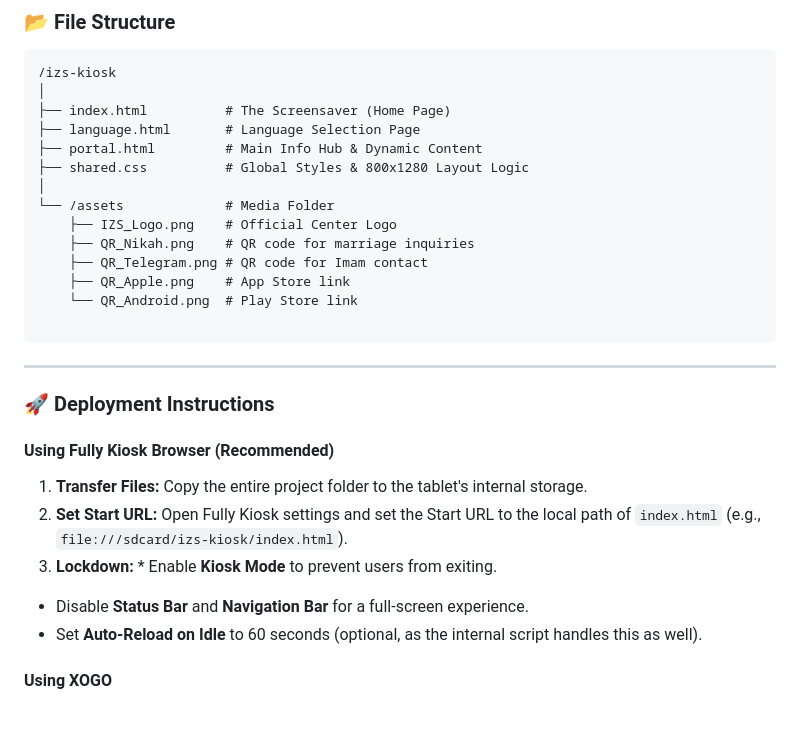
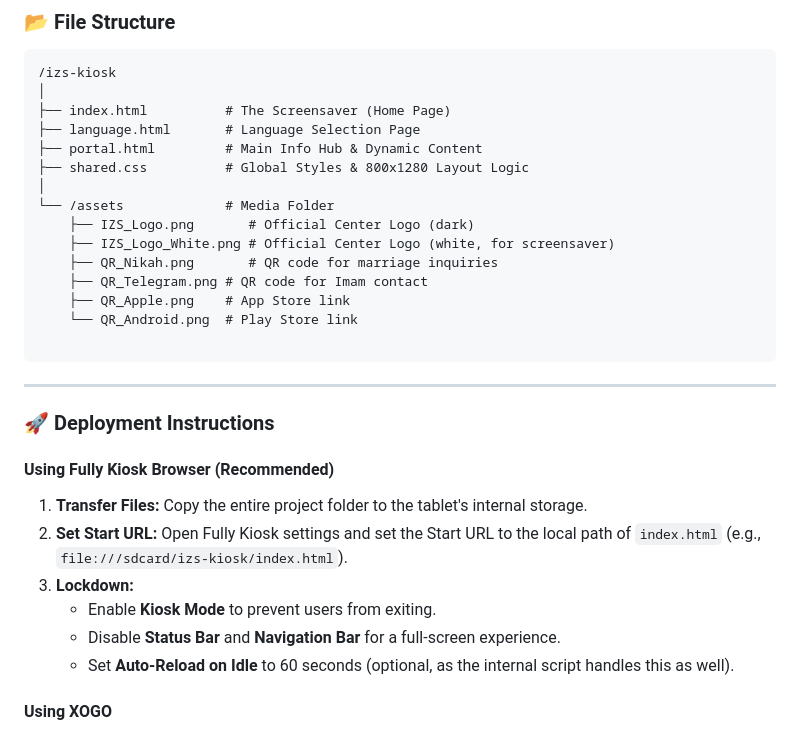
Before and after one commit to IZS30/Info, a Markdown page: README.md, the part around the change. GitHub-like rendering.

```diff
--- a/README.md
+++ b/README.md
@@ -33,8 +33,9 @@ A modern, touch-optimized kiosk application designed to provide visitors with qu
 ├── shared.css          # Global Styles & 800x1280 Layout Logic
 │
 └── /assets             # Media Folder
-    ├── IZS_Logo.png    # Official Center Logo
-    ├── QR_Nikah.png    # QR code for marriage inquiries
+    ├── IZS_Logo.png       # Official Center Logo (dark)
+    ├── IZS_Logo_White.png # Official Center Logo (white, for screensaver)
+    ├── QR_Nikah.png       # QR code for marriage inquiries
     ├── QR_Telegram.png # QR code for Imam contact
     ├── QR_Apple.png    # App Store link
     └── QR_Android.png  # Play Store link
@@ -49,10 +50,10 @@ A modern, touch-optimized kiosk application designed to provide visitors with qu
 
 1. **Transfer Files:** Copy the entire project folder to the tablet's internal storage.
 2. **Set Start URL:** Open Fully Kiosk settings and set the Start URL to the local path of `index.html` (e.g., `file:///sdcard/izs-kiosk/index.html`).
-3. **Lockdown:** \* Enable **Kiosk Mode** to prevent users from exiting.
-
-- Disable **Status Bar** and **Navigation Bar** for a full-screen experience.
-- Set **Auto-Reload on Idle** to 60 seconds (optional, as the internal script handles this as well).
+3. **Lockdown:**
+   - Enable **Kiosk Mode** to prevent users from exiting.
+   - Disable **Status Bar** and **Navigation Bar** for a full-screen experience.
+   - Set **Auto-Reload on Idle** to 60 seconds (optional, as the internal script handles this as well).
 
 #### Using XOGO
 
```
